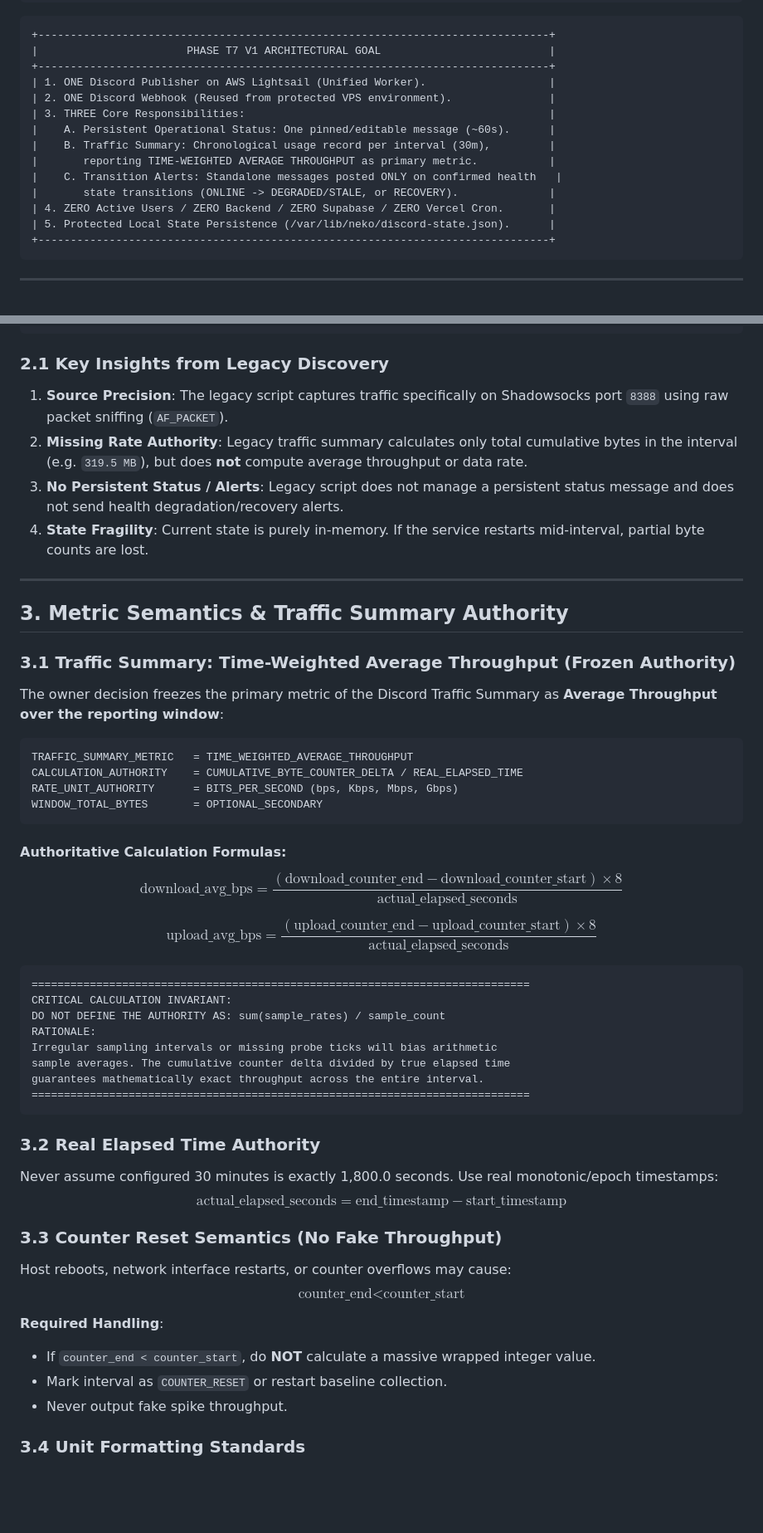
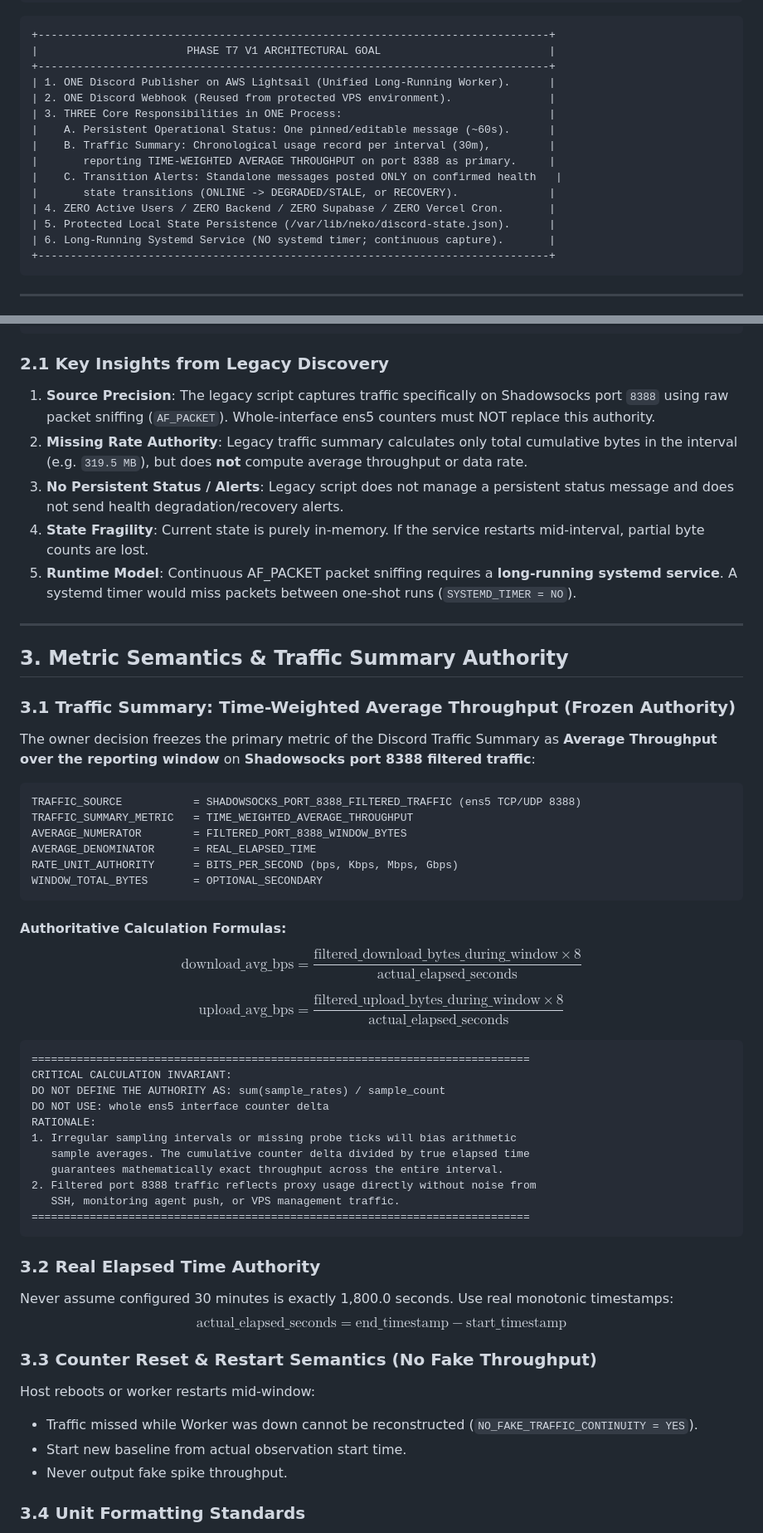
Before and after one commit to Valeneko-pranmong/Neko-Family-Proxy-admin-tool, a Markdown page: docs/architecture/discord-server-status.md, 2 parts joined by grey strips. Shown at 83% size. GitHub-like rendering; blank space fills up the shorter version.

````diff
--- a/docs/architecture/discord-server-status.md
+++ b/docs/architecture/discord-server-status.md
@@ -54,16 +54,17 @@ RATIONALE:
 +-------------------------------------------------------------------------------+
 |                       PHASE T7 V1 ARCHITECTURAL GOAL                          |
 +-------------------------------------------------------------------------------+
-| 1. ONE Discord Publisher on AWS Lightsail (Unified Worker).                   |
+| 1. ONE Discord Publisher on AWS Lightsail (Unified Long-Running Worker).      |
 | 2. ONE Discord Webhook (Reused from protected VPS environment).               |
-| 3. THREE Core Responsibilities:                                               |
+| 3. THREE Core Responsibilities in ONE Process:                                |
 |    A. Persistent Operational Status: One pinned/editable message (~60s).      |
 |    B. Traffic Summary: Chronological usage record per interval (30m),         |
-|       reporting TIME-WEIGHTED AVERAGE THROUGHPUT as primary metric.           |
+|       reporting TIME-WEIGHTED AVERAGE THROUGHPUT on port 8388 as primary.     |
 |    C. Transition Alerts: Standalone messages posted ONLY on confirmed health   |
 |       state transitions (ONLINE -> DEGRADED/STALE, or RECOVERY).              |
 | 4. ZERO Active Users / ZERO Backend / ZERO Supabase / ZERO Vercel Cron.       |
 | 5. Protected Local State Persistence (/var/lib/neko/discord-state.json).      |
+| 6. Long-Running Systemd Service (NO systemd timer; continuous capture).       |
 +-------------------------------------------------------------------------------+
 ```
 
@@ -104,10 +106,11 @@ WEBHOOK_SECRET_PRINTED:       NO
 ```
 
 ### 2.1 Key Insights from Legacy Discovery
-1. **Source Precision**: The legacy script captures traffic specifically on Shadowsocks port `8388` using raw packet sniffing (`AF_PACKET`).
+1. **Source Precision**: The legacy script captures traffic specifically on Shadowsocks port `8388` using raw packet sniffing (`AF_PACKET`). Whole-interface ens5 counters must NOT replace this authority.
 2. **Missing Rate Authority**: Legacy traffic summary calculates only total cumulative bytes in the interval (e.g. `319.5 MB`), but does **not** compute average throughput or data rate.
 3. **No Persistent Status / Alerts**: Legacy script does not manage a persistent status message and does not send health degradation/recovery alerts.
 4. **State Fragility**: Current state is purely in-memory. If the service restarts mid-interval, partial byte counts are lost.
+5. **Runtime Model**: Continuous AF_PACKET packet sniffing requires a **long-running systemd service**. A systemd timer would miss packets between one-shot runs (`SYSTEMD_TIMER = NO`).
 
 ---
 
@@ -115,43 +118,45 @@ WEBHOOK_SECRET_PRINTED:       NO
 
 ### 3.1 Traffic Summary: Time-Weighted Average Throughput (Frozen Authority)
 
-The owner decision freezes the primary metric of the Discord Traffic Summary as **Average Throughput over the reporting window**:
+The owner decision freezes the primary metric of the Discord Traffic Summary as **Average Throughput over the reporting window** on **Shadowsocks port 8388 filtered traffic**:
 
 ```text
+TRAFFIC_SOURCE           = SHADOWSOCKS_PORT_8388_FILTERED_TRAFFIC (ens5 TCP/UDP 8388)
 TRAFFIC_SUMMARY_METRIC   = TIME_WEIGHTED_AVERAGE_THROUGHPUT
-CALCULATION_AUTHORITY    = CUMULATIVE_BYTE_COUNTER_DELTA / REAL_ELAPSED_TIME
+AVERAGE_NUMERATOR        = FILTERED_PORT_8388_WINDOW_BYTES
+AVERAGE_DENOMINATOR      = REAL_ELAPSED_TIME
 RATE_UNIT_AUTHORITY      = BITS_PER_SECOND (bps, Kbps, Mbps, Gbps)
 WINDOW_TOTAL_BYTES       = OPTIONAL_SECONDARY
 ```
 
 #### Authoritative Calculation Formulas:
 
-$$\text{download\_avg\_bps} = \frac{(\text{download\_counter\_end} - \text{download\_counter\_start}) \times 8}{\text{actual\_elapsed\_seconds}}$$
+$$\text{download\_avg\_bps} = \frac{\text{filtered\_download\_bytes\_during\_window} \times 8}{\text{actual\_elapsed\_seconds}}$$
 
-$$\text{upload\_avg\_bps} = \frac{(\text{upload\_counter\_end} - \text{upload\_counter\_start}) \times 8}{\text{actual\_elapsed\_seconds}}$$
+$$\text{upload\_avg\_bps} = \frac{\text{filtered\_upload\_bytes\_during\_window} \times 8}{\text{actual\_elapsed\_seconds}}$$
 
 ```text
 =============================================================================
 CRITICAL CALCULATION INVARIANT:
 DO NOT DEFINE THE AUTHORITY AS: sum(sample_rates) / sample_count
+DO NOT USE: whole ens5 interface counter delta
 RATIONALE:
-Irregular sampling intervals or missing probe ticks will bias arithmetic
-sample averages. The cumulative counter delta divided by true elapsed time
-guarantees mathematically exact throughput across the entire interval.
+1. Irregular sampling intervals or missing probe ticks will bias arithmetic
+   sample averages. The cumulative counter delta divided by true elapsed time
+   guarantees mathematically exact throughput across the entire interval.
+2. Filtered port 8388 traffic reflects proxy usage directly without noise from
+   SSH, monitoring agent push, or VPS management traffic.
 =============================================================================
 ```
 
 ### 3.2 Real Elapsed Time Authority
-Never assume configured 30 minutes is exactly 1,800.0 seconds. Use real monotonic/epoch timestamps:
+Never assume configured 30 minutes is exactly 1,800.0 seconds. Use real monotonic timestamps:
 $$\text{actual\_elapsed\_seconds} = \text{end\_timestamp} - \text{start\_timestamp}$$
 
-### 3.3 Counter Reset Semantics (No Fake Throughput)
-Host reboots, network interface restarts, or counter overflows may cause:
-$$\text{counter\_end} < \text{counter\_start}$$
-
-**Required Handling**:
-- If `counter_end < counter_start`, do **NOT** calculate a massive wrapped integer value.
-- Mark interval as `COUNTER_RESET` or restart baseline collection.
+### 3.3 Counter Reset & Restart Semantics (No Fake Throughput)
+Host reboots or worker restarts mid-window:
+- Traffic missed while Worker was down cannot be reconstructed (`NO_FAKE_TRAFFIC_CONTINUITY = YES`).
+- Start new baseline from actual observation start time.
 - Never output fake spike throughput.
 
 ### 3.4 Unit Formatting Standards
````
Also changed, not shown: other parts of docs/architecture/discord-server-status.md (+26 -9 lines), docs/current/README.md (+7 -6 lines), docs/current/discord-server-status-handoff.md (+28 -18 lines).
